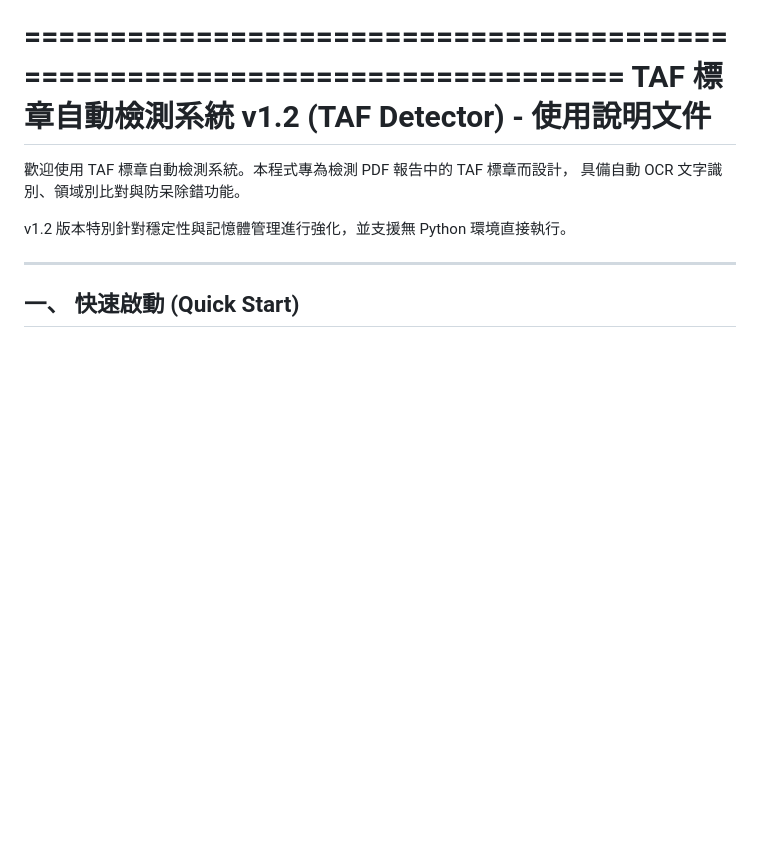
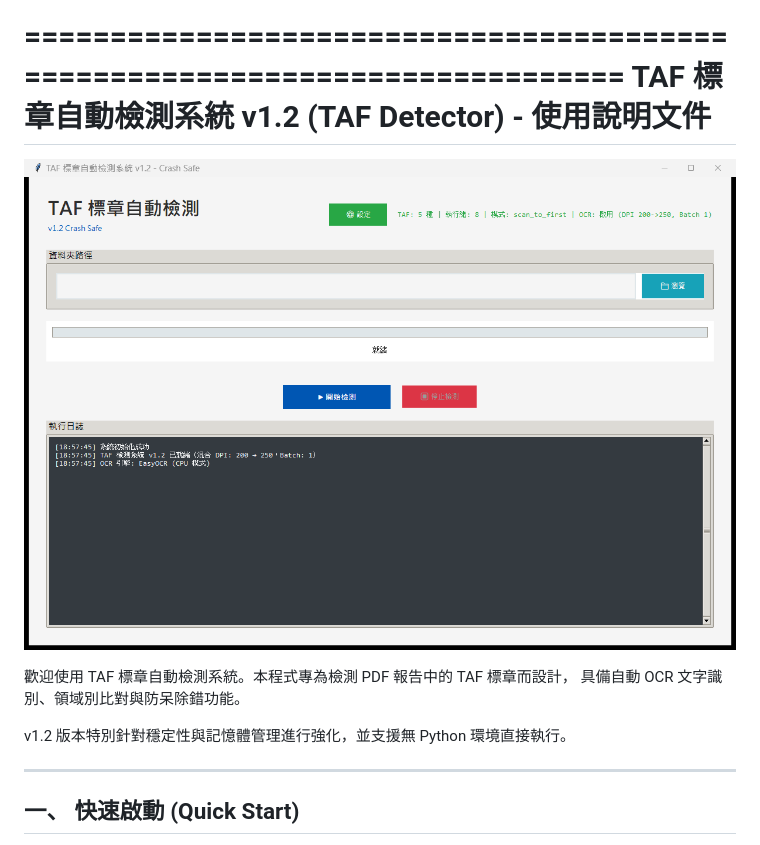
Before and after one commit to s42106874/TAF-Logo-Detector, a Markdown page: README.md, the part around the change. GitHub-like rendering; pictures changed too: docs/screenshot.png (added); blank space fills up the shorter version.

Commit message:
README 加上程式截圖
Co-Authored-By: Claude Opus 5.5 <noreply@anthropic.com>

```diff
--- a/README.md
+++ b/README.md
@@ -1,6 +1,9 @@
 ============================================================================
 TAF 標章自動檢測系統 v1.2 (TAF Detector) - 使用說明文件
 ============================================================================
+
+![主畫面](docs/screenshot.png)
+
 
 歡迎使用 TAF 標章自動檢測系統。本程式專為檢測 PDF 報告中的 TAF 標章而設計，
 具備自動 OCR 文字識別、領域別比對與防呆除錯功能。
```
